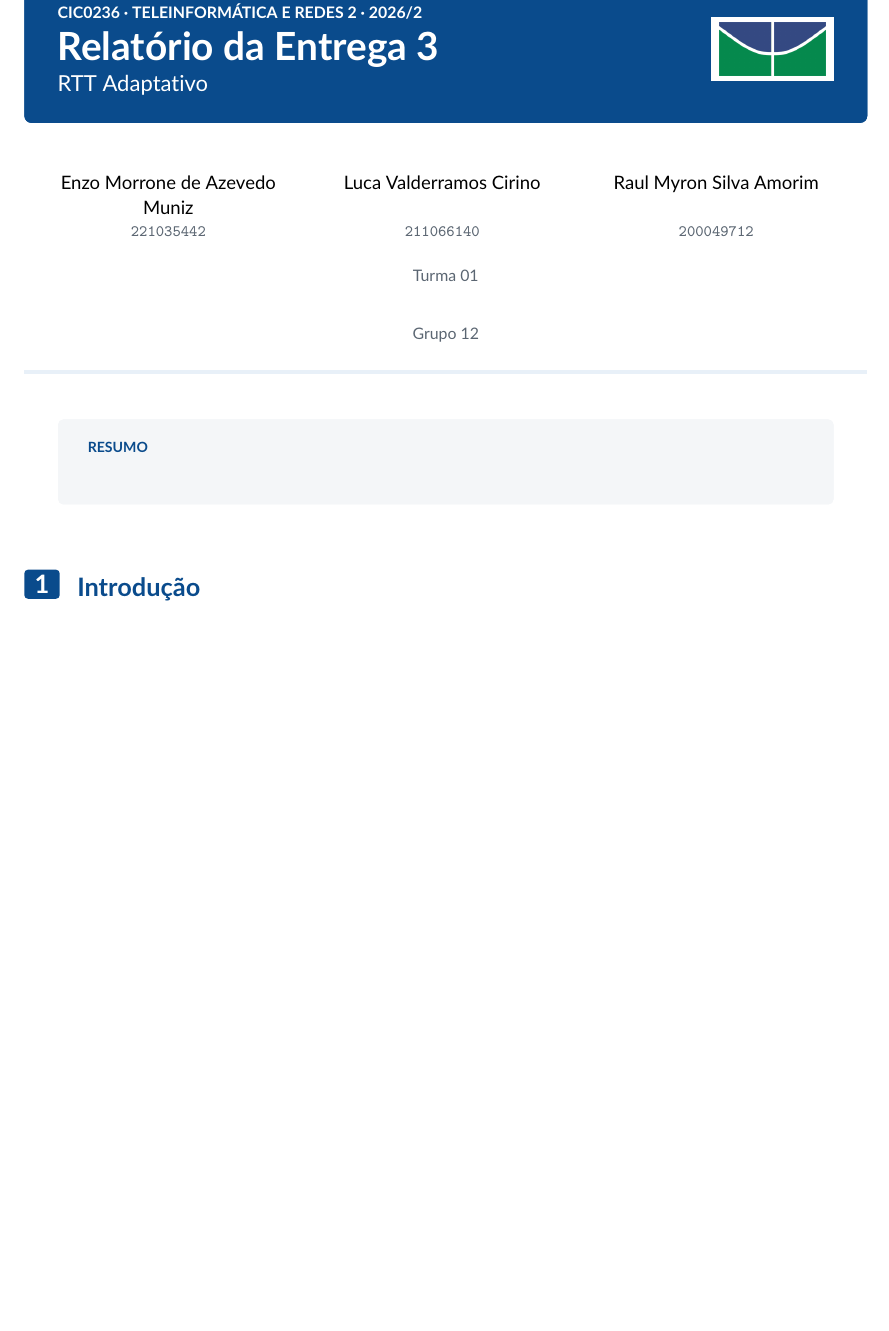
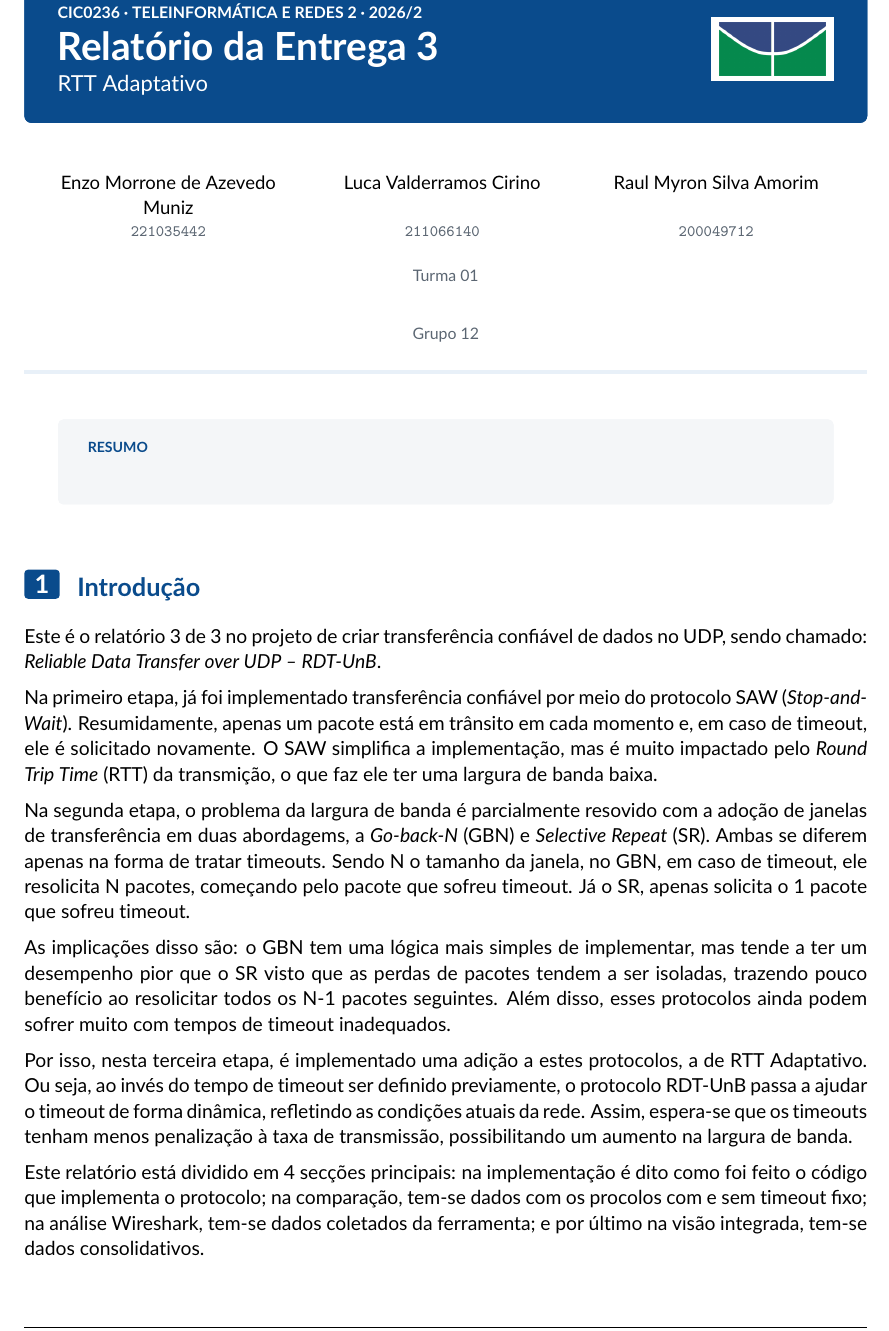
Before and after one commit to luca2453/rdt-unb, a LaTeX document (docs/relatorio 3/relatorio 3.tex): part of the page before the commit and part of page 1 of 2 after it, cut so that both start at the same text, the shorter picture padded with empty space. Compiled offline with pdfLaTeX.

Commit message:
relatorio 3 intro

```diff
--- a/docs/relatorio 3/relatorio 3.tex
+++ b/docs/relatorio 3/relatorio 3.tex
@@ -48,8 +48,42 @@
 
 %%%%%%%%%%%%%%%%%%%%%%%%%%%%%%%%%%%%%%%%%%%%%%%%%%%%%%%%%%%%%%%%%%%%%%%%%%%%%%%%
 % 1. Introdução e evolução do projeto
-% Descreva brevemente a jornada: o que foi implementado em cada entrega, quais dificuldades foram encontradas e como foram resolvidas. Não é um resumo burocrático — é uma narrativa técnica de como o grupo evoluiu de um cliente SAW simples até um cliente com RTT adaptativo.
+% Descreva brevemente a jornada: o que foi implementado em cada entrega,
+% quais dificuldades foram encontradas e como foram resolvidas. Não é um resumo
+% burocrático — é uma narrativa técnica de como o grupo evoluiu de um cliente
+% SAW simples até um cliente com RTT adaptativo.
 %%%%%%%%%%%%%%%%%%%%%%%%%%%%%%%%%%%%%%%%%%%%%%%%%%%%%%%%%%%%%%%%%%%%%%%%%%%%%%%%
+
+Este é o relatório 3 de 3 no projeto de criar transferência confiável de dados
+no UDP, sendo chamado: \textit{Reliable Data Transfer over UDP – RDT-UnB}.
+
+Na primeiro etapa, já foi implementado transferência confiável por meio do protocolo
+SAW (\textit{Stop-and-Wait}). Resumidamente, apenas um pacote está em trânsito em
+cada momento e, em caso de timeout, ele é solicitado novamente. O SAW simplifica
+a implementação, mas é muito impactado pelo \textit{Round Trip Time} (RTT) da
+transmição, o que faz ele ter uma largura de banda baixa.
+
+Na segunda etapa, o problema da largura de banda é parcialmente resovido com a adoção
+de janelas de transferência em duas abordagems, a \textit{Go-back-N} (GBN) e
+\textit{Selective Repeat} (SR). Ambas se diferem apenas na forma de tratar timeouts.
+Sendo N o tamanho da janela, no GBN, em caso de timeout, ele resolicita N pacotes,
+começando pelo pacote que sofreu timeout. Já o SR, apenas solicita o 1 pacote que sofreu
+timeout.
+
+As implicações disso são: o GBN tem uma lógica mais simples de implementar, mas tende a
+ter um desempenho pior que o SR visto que as perdas de pacotes tendem a ser isoladas,
+trazendo pouco benefício ao resolicitar todos os N-1 pacotes seguintes. Além disso,
+esses protocolos ainda podem sofrer muito com tempos de timeout inadequados.
+
+Por isso, nesta terceira etapa, é implementado uma adição a estes protocolos,
+a de RTT Adaptativo. Ou seja, ao invés do tempo de timeout ser definido previamente,
+o protocolo RDT-UnB passa a ajudar o timeout de forma dinâmica, refletindo as condições
+atuais da rede. Assim, espera-se que os timeouts tenham menos penalização à taxa de
+transmissão, possibilitando um aumento na largura de banda.
+
+Este relatório está dividido em 4 secções principais: na implementação é dito como foi feito o código que implementa o protocolo;
+na comparação, tem-se dados com os procolos com e sem timeout fixo; na análise Wireshark, tem-se dados coletados da ferramenta;
+e por último na visão integrada, tem-se dados consolidativos.
 
 \section{RTT Adaptativo - Implementação}
 
```
